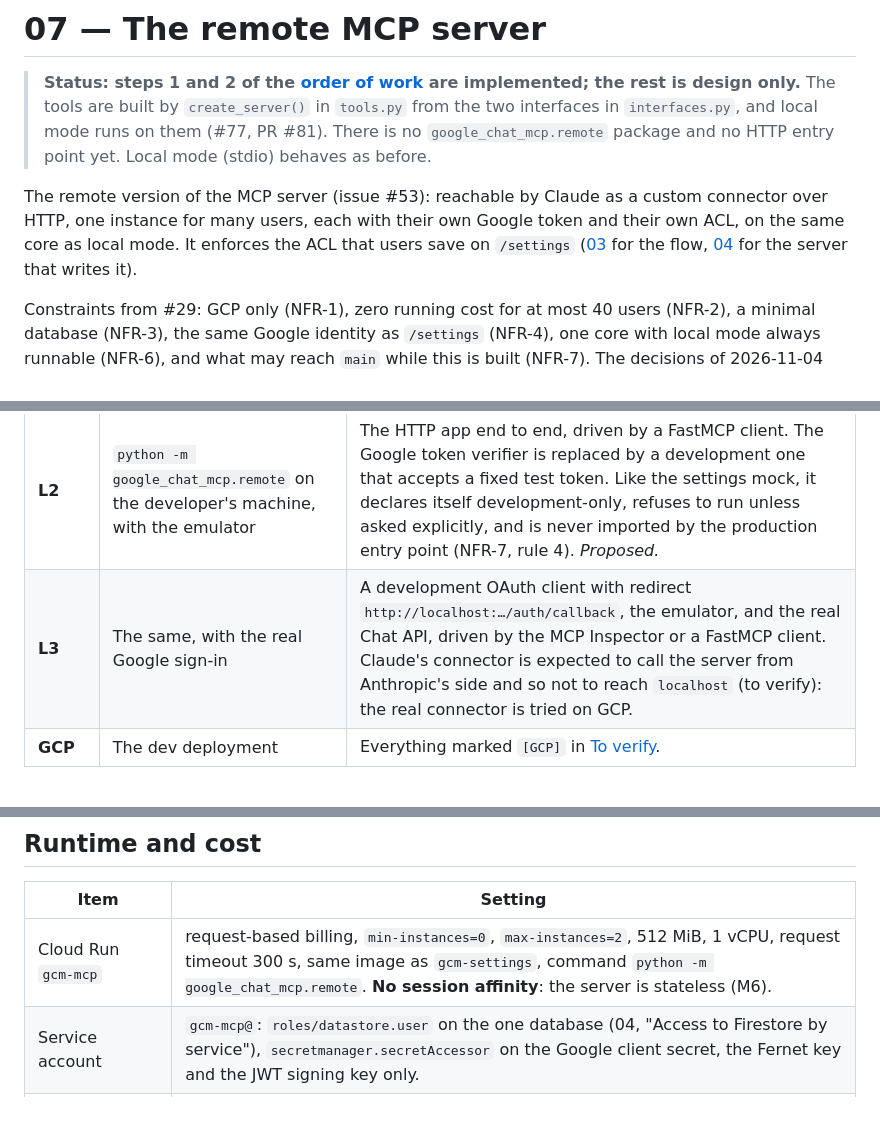
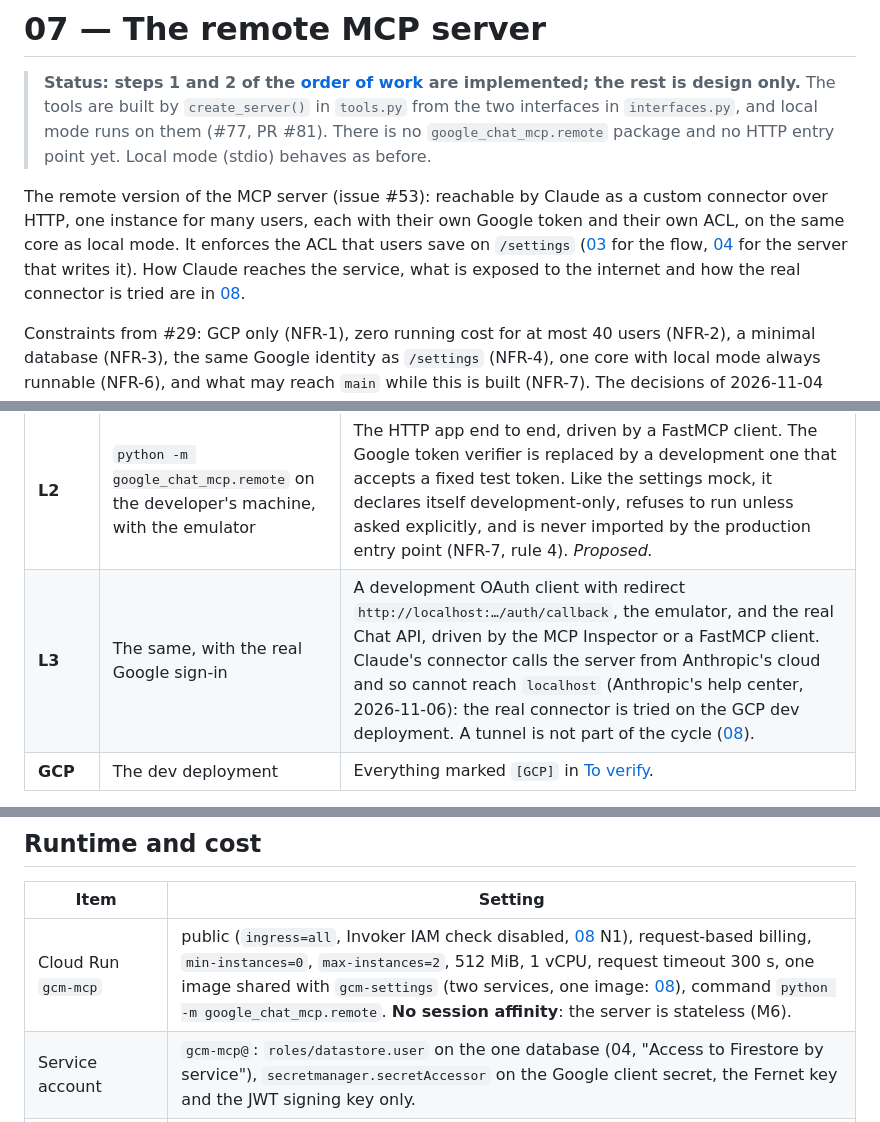
Before and after one commit to nuccio/google-chat-mcp, a Markdown page: docs/remote/07-mcp-server-design.md, 3 parts joined by grey strips. GitHub-like rendering.

```diff
--- a/docs/remote/07-mcp-server-design.md
+++ b/docs/remote/07-mcp-server-design.md
@@ -2,7 +2,7 @@
 
 > **Status: steps 1 and 2 of the [order of work](#order-of-work-nfr-7) are implemented; the rest is design only.** The tools are built by `create_server()` in `tools.py` from the two interfaces in `interfaces.py`, and local mode runs on them (#77, PR #81). There is no `google_chat_mcp.remote` package and no HTTP entry point yet. Local mode (stdio) behaves as before.
 
-The remote version of the MCP server (issue #53): reachable by Claude as a custom connector over HTTP, one instance for many users, each with their own Google token and their own ACL, on the same core as local mode. It enforces the ACL that users save on `/settings` ([03](03-settings-ui-flow.md) for the flow, [04](04-settings-server-design.md) for the server that writes it).
+The remote version of the MCP server (issue #53): reachable by Claude as a custom connector over HTTP, one instance for many users, each with their own Google token and their own ACL, on the same core as local mode. It enforces the ACL that users save on `/settings` ([03](03-settings-ui-flow.md) for the flow, [04](04-settings-server-design.md) for the server that writes it). How Claude reaches the service, what is exposed to the internet and how the real connector is tried are in [08](08-network-exposure.md).
 
 Constraints from #29: GCP only (NFR-1), zero running cost for at most 40 users (NFR-2), a minimal database (NFR-3), the same Google identity as `/settings` (NFR-4), one core with local mode always runnable (NFR-6), and what may reach `main` while this is built (NFR-7). The decisions of 2026-11-04 apply as recorded in [04](04-settings-server-design.md#decisions-recorded-in-29); the ones that shape this document are: one instance per Workspace organisation, Firestore, two services, local mode kept as an alternative, and **no MCP tool except authentication may write the settings**.
 
@@ -245,7 +246,7 @@ The cycle is shared with the settings backend and is described in [06-dev-cycle.
 | **L0** | `pytest`, in memory | The tool tests with the `mode` fixture: the local pair in every job, the remote pair (fake Firestore reader, fake token, fake `ChatClient`) in the job with the `remote` extra. The AST test on `tools.py`. The interleaved-callers test. |
 | **L1** | `pytest` against the Firestore emulator (a service container in CI) | The Firestore `AclProvider`: schema versions, policy, `space_type`, fail closed on every unreadable case. The `users` middleware. The token store layout and its expiry field. The test that every tool leaves every document unchanged except the proxy's store and `users/{sub}.last_mcp_seen_at`. |
 | **L2** | `python -m google_chat_mcp.remote` on the developer's machine, with the emulator | The HTTP app end to end, driven by a FastMCP client. The Google token verifier is replaced by a development one that accepts a fixed test token. Like the settings mock, it declares itself development-only, refuses to run unless asked explicitly, and is never imported by the production entry point (NFR-7, rule 4). *Proposed.* |
-| **L3** | The same, with the real Google sign-in | A development OAuth client with redirect `http://localhost:…/auth/callback`, the emulator, and the real Chat API, driven by the MCP Inspector or a FastMCP client. Claude's connector is expected to call the server from Anthropic's side and so not to reach `localhost` (to verify): the real connector is tried on GCP. |
+| **L3** | The same, with the real Google sign-in | A development OAuth client with redirect `http://localhost:…/auth/callback`, the emulator, and the real Chat API, driven by the MCP Inspector or a FastMCP client. Claude's connector calls the server from Anthropic's cloud and so cannot reach `localhost` (Anthropic's help center, 2026-11-06): the real connector is tried on the GCP dev deployment. A tunnel is not part of the cycle ([08](08-network-exposure.md#trying-the-real-connector-during-development)). |
 | **GCP** | The dev deployment | Everything marked `[GCP]` in [To verify](#to-verify-before-implementation). |
 
 - **The emulator fixture** is the single one in `tests/` that 06-dev-cycle.md prescribes; the MCP tests do not start their own.
@@ -271,7 +272,7 @@ The module, the environments and the pipeline are in [06-dev-cycle.md](06-dev-cy
 
 | Item | Setting |
 |---|---|
-| Cloud Run `gcm-mcp` | request-based billing, `min-instances=0`, `max-instances=2`, 512 MiB, 1 vCPU, request timeout 300 s, same image as `gcm-settings`, command `python -m google_chat_mcp.remote`. **No session affinity**: the server is stateless (M6). |
+| Cloud Run `gcm-mcp` | public (`ingress=all`, Invoker IAM check disabled, [08](08-network-exposure.md) N1), request-based billing, `min-instances=0`, `max-instances=2`, 512 MiB, 1 vCPU, request timeout 300 s, one image shared with `gcm-settings` (two services, one image: [08](08-network-exposure.md#two-services-one-image)), command `python -m google_chat_mcp.remote`. **No session affinity**: the server is stateless (M6). |
 | Service account | `gcm-mcp@`: `roles/datastore.user` on the one database (04, "Access to Firestore by service"), `secretmanager.secretAccessor` on the Google client secret, the Fernet key and the JWT signing key only. |
 | Configuration | `BASE_URL`, `SETTINGS_BASE_URL`, `ALLOWED_DOMAINS`, `DEPLOY_MODE`, `POLICY_*`, the Firestore database ID, the Google client ID; secrets by reference. The shared ones come from the same Terraform module as `gcm-settings`. |
 
```
Also changed, not shown: other parts of docs/remote/07-mcp-server-design.md (+2 -1 lines), docs/remote/06-dev-cycle.md (+15 -0 lines), docs/remote/08-network-exposure.md (added, +215 -0 lines).
